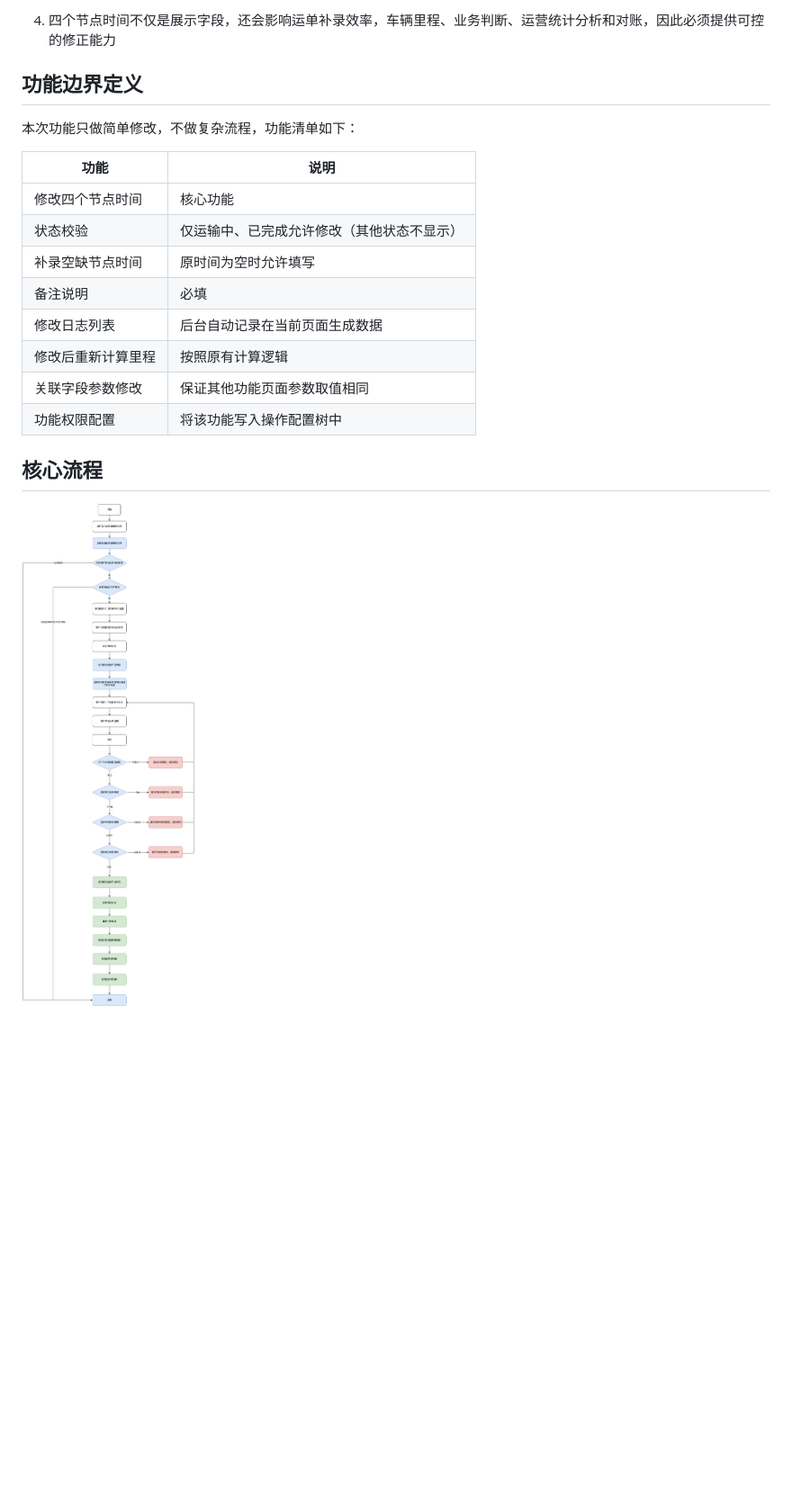
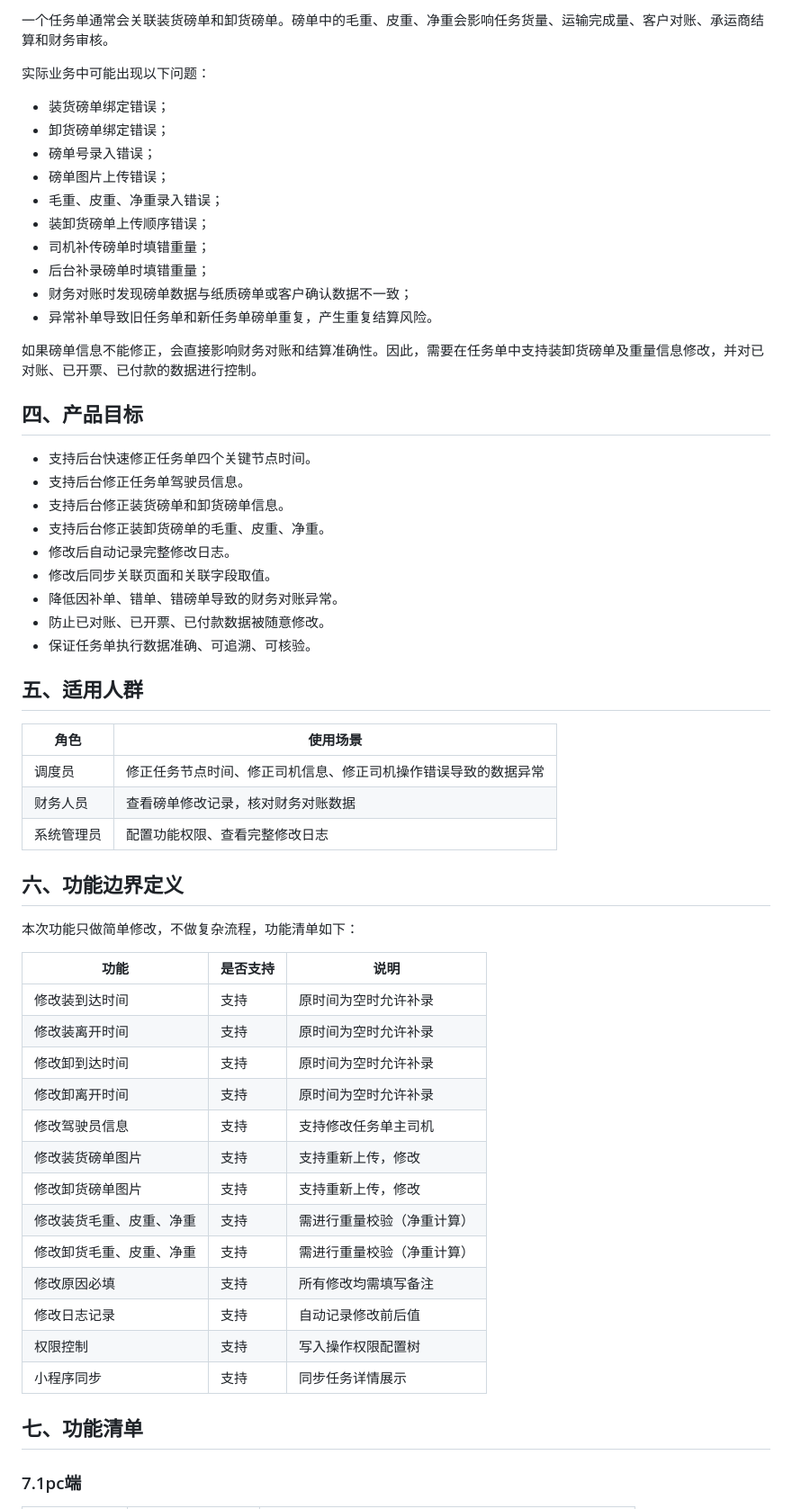
Before and after one commit to dumaomin008/wendang, a Markdown page: docs/prd-task-node-time/任务单节点时间修正PRD.md, the part around the change printed below. Shown: that part at 90% size. Drawn GitHub-style; pictures changed too: docs/prd-task-node-time/assets/image1.png; blank space fills up the shorter version.

```diff
--- a/docs/prd-task-node-time/任务单节点时间修正PRD.md
+++ b/docs/prd-task-node-time/任务单节点时间修正PRD.md
@@ -60,22 +79,62 @@
 
-4. 四个节点时间不仅是展示字段，还会影响运单补录效率，车辆里程、业务判断、运营统计分析和对账，因此必须提供可控的修正能力
+一个任务单通常会关联装货磅单和卸货磅单。磅单中的毛重、皮重、净重会影响任务货量、运输完成量、客户对账、承运商结算和财务审核。
 
-## 功能边界定义
+实际业务中可能出现以下问题：
+
+- 装货磅单绑定错误；
+- 卸货磅单绑定错误；
+- 磅单号录入错误；
+- 磅单图片上传错误；
+- 毛重、皮重、净重录入错误；
+- 装卸货磅单上传顺序错误；
+- 司机补传磅单时填错重量；
+- 后台补录磅单时填错重量；
+- 财务对账时发现磅单数据与纸质磅单或客户确认数据不一致；
+- 异常补单导致旧任务单和新任务单磅单重复，产生重复结算风险。
+
+如果磅单信息不能修正，会直接影响财务对账和结算准确性。因此，需要在任务单中支持装卸货磅单及重量信息修改，并对已对账、已开票、已付款的数据进行控制。
+
+## 四、产品目标
+
+- 支持后台快速修正任务单四个关键节点时间。
+- 支持后台修正任务单驾驶员信息。
+- 支持后台修正装货磅单和卸货磅单信息。
+- 支持后台修正装卸货磅单的毛重、皮重、净重。
+- 修改后自动记录完整修改日志。
+- 修改后同步关联页面和关联字段取值。
+- 降低因补单、错单、错磅单导致的财务对账异常。
+- 防止已对账、已开票、已付款数据被随意修改。
+- 保证任务单执行数据准确、可追溯、可核验。
+
+## 五、适用人群
+
+| 角色 | 使用场景 |
+| --- | --- |
+| 调度员 | 修正任务节点时间、修正司机信息、修正司机操作错误导致的数据异常 |
+| 财务人员 | 查看磅单修改记录，核对财务对账数据 |
+| 系统管理员 | 配置功能权限、查看完整修改日志 |
+
+## 六、功能边界定义
 
 本次功能只做简单修改，不做复杂流程，功能清单如下：
 
-| 功能 | 说明 |
-| --- | --- |
-| 修改四个节点时间 | 核心功能 |
-| 状态校验 | 仅运输中、已完成允许修改（其他状态不显示） |
-| 补录空缺节点时间 | 原时间为空时允许填写 |
-| 备注说明 | 必填 |
-| 修改日志列表 | 后台自动记录在当前页面生成数据 |
-| 修改后重新计算里程 | 按照原有计算逻辑 |
-| 关联字段参数修改 | 保证其他功能页面参数取值相同 |
-| 功能权限配置 | 将该功能写入操作配置树中 |
+| 功能 | 是否支持 | 说明 |
+| --- | --- | --- |
+| 修改装到达时间 | 支持 | 原时间为空时允许补录 |
+| 修改装离开时间 | 支持 | 原时间为空时允许补录 |
+| 修改卸到达时间 | 支持 | 原时间为空时允许补录 |
+| 修改卸离开时间 | 支持 | 原时间为空时允许补录 |
+| 修改驾驶员信息 | 支持 | 支持修改任务单主司机 |
+| 修改装货磅单图片 | 支持 | 支持重新上传，修改 |
+| 修改卸货磅单图片 | 支持 | 支持重新上传，修改 |
+| 修改装货毛重、皮重、净重 | 支持 | 需进行重量校验（净重计算） |
+| 修改卸货毛重、皮重、净重 | 支持 | 需进行重量校验（净重计算） |
+| 修改原因必填 | 支持 | 所有修改均需填写备注 |
+| 修改日志记录 | 支持 | 自动记录修改前后值 |
+| 权限控制 | 支持 | 写入操作权限配置树 |
+| 小程序同步 | 支持 | 同步任务详情展示 |
 
-## 核心流程
+## 七、功能清单
 
-![文档图片](assets/image1.png)
+### 7.1pc端
 
```
Also changed, not shown: other parts of docs/prd-task-node-time/任务单节点时间修正PRD.md (+160 -122 lines), docs/prd-task-node-time/assets/image2.png, docs/prd-task-node-time/assets/image4.png, docs/prd-task-node-time/assets/image5.png, 2 other files.
